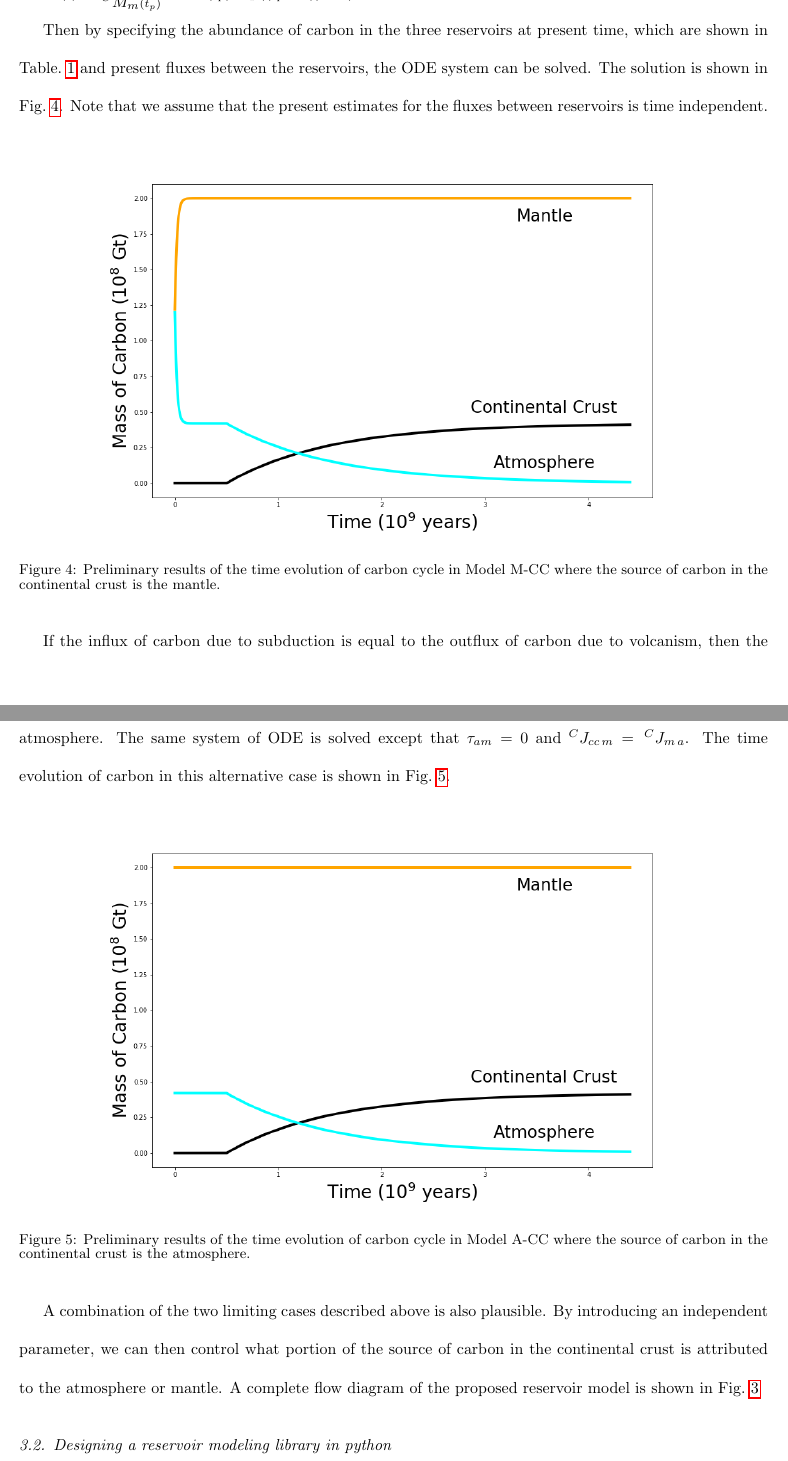
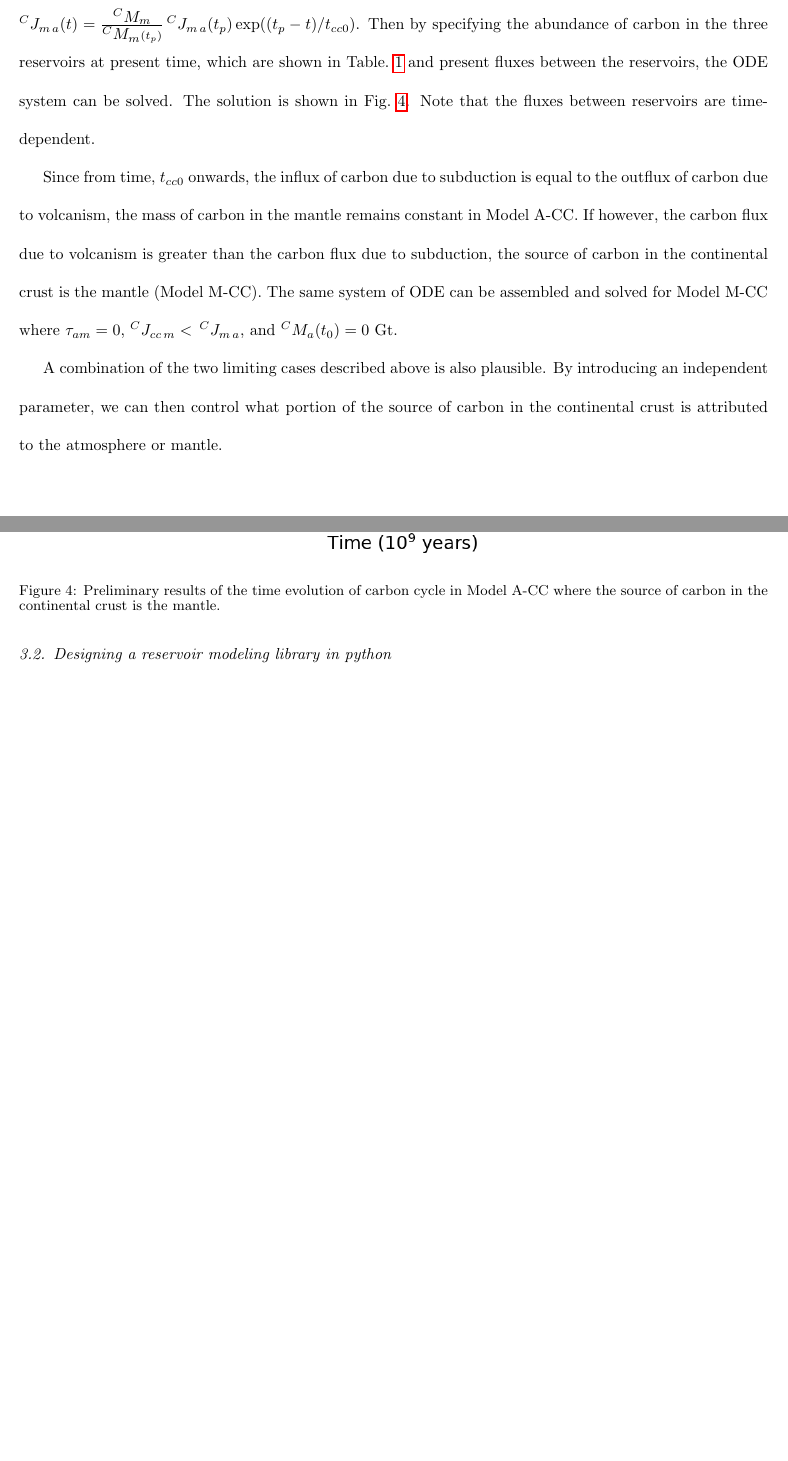
Before and after one commit to hlokavarapu/Prospectus, a LaTeX paper (Paper/Prospectus.tex, which reads Paper/TEX/Methods.tex): two parts of pages 7 and 8 of 13, joined at a grey line, cut at the place of the change, the shorter picture padded with empty space. Compiled offline with pdfLaTeX.

Commit message:
Fix typo in prospectus document

```diff
--- a/Paper/TEX/Methods.tex
+++ b/Paper/TEX/Methods.tex
@@ -53,9 +53,7 @@ From $t_{cc0} \le t \le t_p$, the time evolution of carbon in the three reservoi
   \frac{d\,\mass{m}}{dt} &= -\,\cflux{m}{a} + \cflux{cc}{m}.
 \end{align}
 
-where $\cflux{a}{cc} = -\frac{\mass{a}}{\tau_{acc}}$, and the remaining fluxes are approximated as exponential functions. For example, $\cflux{m}{a}(t) = \frac{\mass{m}}{\mass{m}(t_p)}\, \cflux{m}{a}(t_p) \exp((t_p - t)/t_{cc0})$.
-
-Then by specifying the abundance of carbon in the three reservoirs at present time, which are shown in Table.~\ref{Table:List of Symbols} and present fluxes between the reservoirs, the ODE system can be solved. The solution is shown in Fig.~\ref{Fig:ModelM-CC}. Note that we assume that the present estimates for the fluxes between reservoirs is time independent.
+where $\cflux{a}{cc} = -\frac{\mass{a}}{\tau_{acc}}$, and the remaining fluxes are approximated as exponential functions. For example, $\cflux{m}{a}(t) = \frac{\mass{m}}{\mass{m}(t_p)}\, \cflux{m}{a}(t_p) \exp((t_p - t)/t_{cc0})$. Then by specifying the abundance of carbon in the three reservoirs at present time, which are shown in Table.~\ref{Table:List of Symbols} and present fluxes between the reservoirs, the ODE system can be solved. The solution is shown in Fig.~\ref{Fig:ModelA-CC}. Note that the fluxes between reservoirs are time-dependent.
 
 %{\renewcommand{\arraystretch}{2.0}% for the vertical padding
 %\begin{table}[h!]
@@ -85,20 +83,20 @@ Then by specifying the abundance of carbon in the three reservoirs at present ti
 \begin{figure}[h!]
   \centering
   \includegraphics[scale=0.4]{Figures/ModelM-CC.png}
-  \caption{Preliminary results of the time evolution of carbon cycle in Model M-CC where the source of carbon in the continental crust is the mantle.}
-  \label{Fig:ModelM-CC}
-\end{figure}
-
-If the influx of carbon due to subduction is equal to the outflux of carbon due to volcanism, then the mass of carbon in the mantle remains constant. Then, the source of carbon in the continental crust is the atmosphere. The same system of ODE is solved except that $\tau_{am} = 0$ and $\cflux{cc}{m} =\, \cflux{m}{a}$. The time evolution of carbon in this alternative case is shown in Fig.~\ref{Fig:ModelA-CC}.
-
-\begin{figure}[h!]
-  \centering
-  \includegraphics[scale=0.4]{Figures/ModelA-CC.png}
-  \caption{Preliminary results of the time evolution of carbon cycle in Model A-CC where the source of carbon in the continental crust is the atmosphere.}
+  \caption{Preliminary results of the time evolution of carbon cycle in Model A-CC where the source of carbon in the continental crust is the mantle.}
   \label{Fig:ModelA-CC}
 \end{figure}
 
-A combination of the two limiting cases described above is also plausible. By introducing an independent parameter, we can then control what portion of the source of carbon in the continental crust is attributed to the atmosphere or mantle. A complete flow diagram of the proposed reservoir model is shown in Fig.~\ref{Fig:ReservoirFlowDiagram}
+Since from time, $t_{cc0}$ onwards, the influx of carbon due to subduction is equal to the outflux of carbon due to volcanism, the mass of carbon in the mantle remains constant in Model A-CC. If however, the carbon flux due to volcanism is greater than the carbon flux due to subduction, the source of carbon in the continental crust is the mantle (Model M-CC). The same system of ODE can be assembled and solved for Model M-CC where $\tau_{am} = 0$, $\cflux{cc}{m} < \, \cflux{m}{a}$, and \mass{a}$(t_0) = 0$ Gt.
+
+%\begin{figure}[h!]
+%  \centering
+%  \includegraphics[scale=0.4]{Figures/ModelA-CC.png}
+%  \caption{Preliminary results of the time evolution of carbon cycle in Model A-CC where the source of carbon in the continental crust is the atmosphere.}
+%  \label{Fig:ModelA-CC}
+%\end{figure}
+
+A combination of the two limiting cases described above is also plausible. By introducing an independent parameter, we can then control what portion of the source of carbon in the continental crust is attributed to the atmosphere or mantle.
 
 \subsection{Designing a reservoir modeling library in python}
 
```
Also changed, not shown: Paper/TEX/Methods.tex (21 more changed lines).
